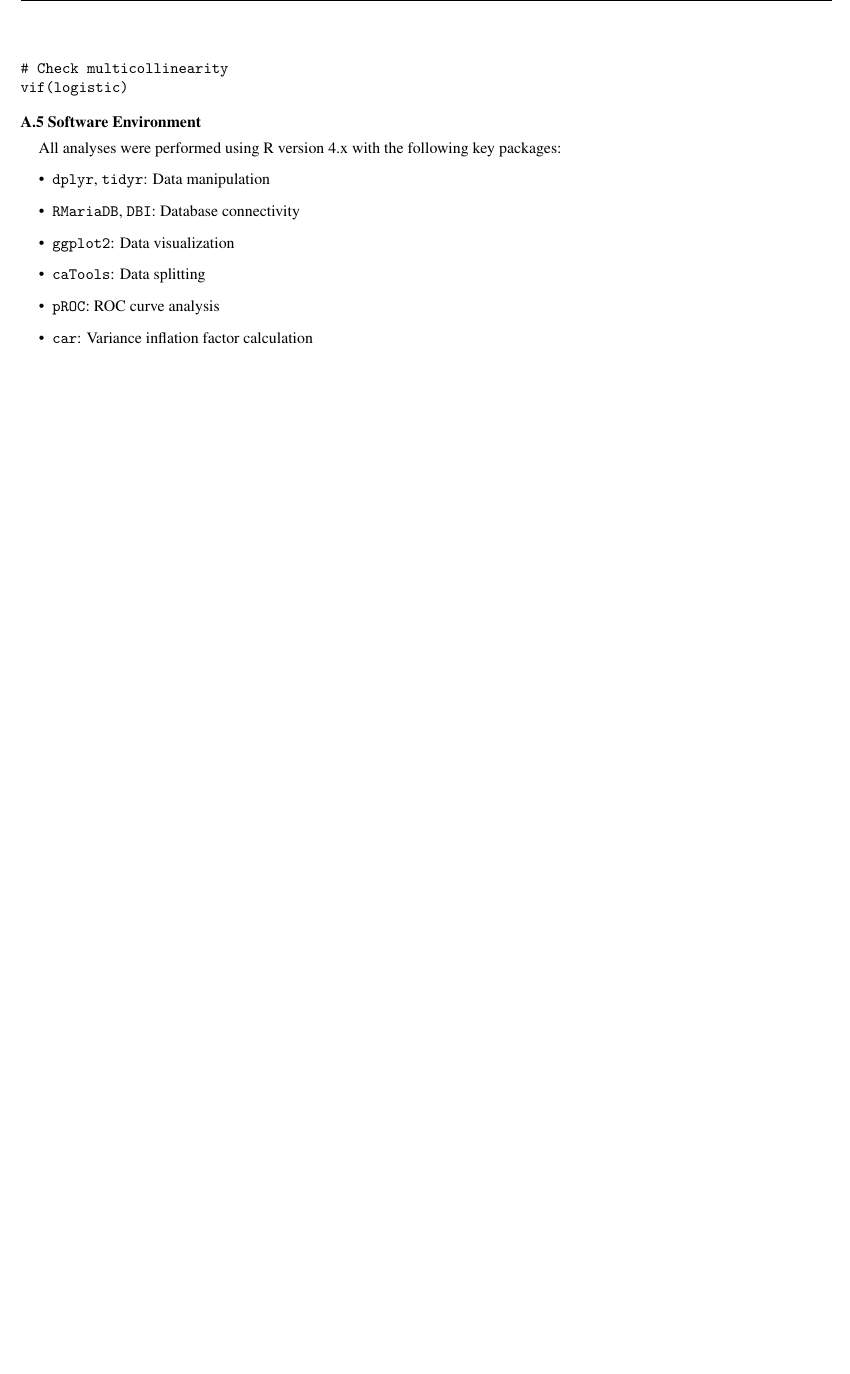
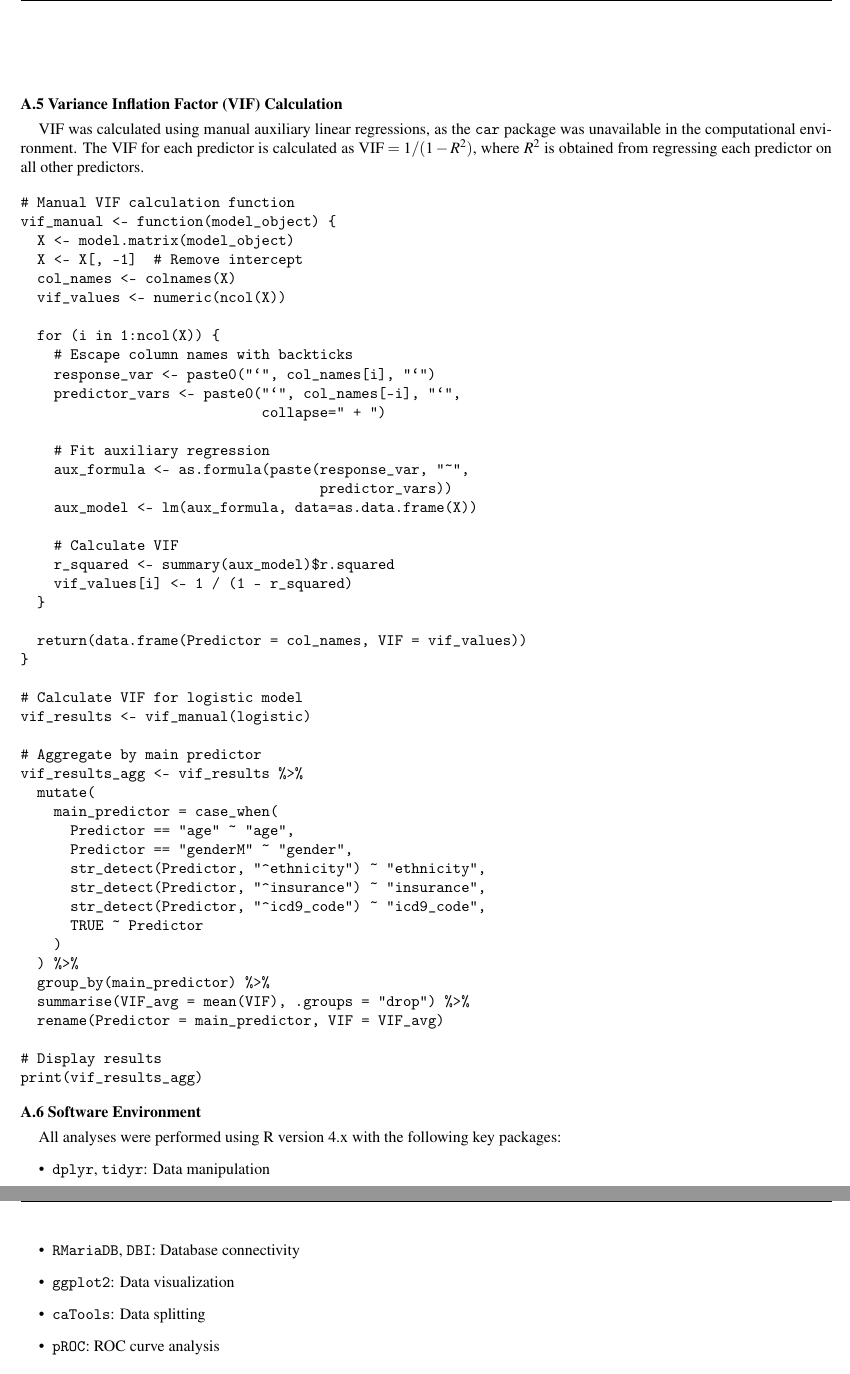
Before and after one commit to Blanqui04/EHR-A3-Group-B, a LaTeX paper (paper/main.tex, which reads paper/sections/appendix.tex): part of page 12 of 12 before the commit and two parts of pages 11 and 12 of 12 after it, the two joined at a grey line, cut at the place of the change, the shorter picture padded with empty space. Compiled offline with pdfLaTeX.

Commit message:
Cnavis de VIR i results

```diff
--- a/paper/main.tex
+++ b/paper/main.tex
@@ -14,7 +14,9 @@
 \usepackage{amsmath}
 \usepackage{xcolor}
 \usepackage{float}
-\usepackage[skip=0pt, font=small, labelfont=bf]{caption}  % Minimal space between figure and caption
+\usepackage[skip=0pt, font=small, labelfont=bf, justification=centering]{caption}  % Minimal space between figure and caption
+\setlength{\abovecaptionskip}{0pt}
+\setlength{\belowcaptionskip}{0pt}
 \usepackage{fancyhdr}
 \usepackage{stfloats}  % For bottom floats in twocolumn
 
--- a/paper/sections/appendix.tex
+++ b/paper/sections/appendix.tex
@@ -131,6 +130,61 @@ vif(logistic)
 \end{verbatim}
 
-\subsection*{A.5 Software Environment}
+\subsection*{A.5 Variance Inflation Factor (VIF) Calculation}
+
+VIF was calculated using manual auxiliary linear regressions, as the \texttt{car} package was unavailable in the computational environment. The VIF for each predictor is calculated as $\text{VIF} = 1/(1-R^2)$, where $R^2$ is obtained from regressing each predictor on all other predictors.
+
+\begin{verbatim}
+# Manual VIF calculation function
+vif_manual <- function(model_object) {
+  X <- model.matrix(model_object)
+  X <- X[, -1]  # Remove intercept
+  col_names <- colnames(X)
+  vif_values <- numeric(ncol(X))
+
+  for (i in 1:ncol(X)) {
+    # Escape column names with backticks
+    response_var <- paste0("`", col_names[i], "`")
+    predictor_vars <- paste0("`", col_names[-i], "`",
+                             collapse=" + ")
+
+    # Fit auxiliary regression
+    aux_formula <- as.formula(paste(response_var, "~",
+                                    predictor_vars))
+    aux_model <- lm(aux_formula, data=as.data.frame(X))
+
+    # Calculate VIF
+    r_squared <- summary(aux_model)$r.squared
+    vif_values[i] <- 1 / (1 - r_squared)
+  }
+
+  return(data.frame(Predictor = col_names, VIF = vif_values))
+}
+
+# Calculate VIF for logistic model
+vif_results <- vif_manual(logistic)
+
+# Aggregate by main predictor
+vif_results_agg <- vif_results %>%
+  mutate(
+    main_predictor = case_when(
+      Predictor == "age" ~ "age",
+      Predictor == "genderM" ~ "gender",
+      str_detect(Predictor, "^ethnicity") ~ "ethnicity",
+      str_detect(Predictor, "^insurance") ~ "insurance",
+      str_detect(Predictor, "^icd9_code") ~ "icd9_code",
+      TRUE ~ Predictor
+    )
+  ) %>%
+  group_by(main_predictor) %>%
+  summarise(VIF_avg = mean(VIF), .groups = "drop") %>%
+  rename(Predictor = main_predictor, VIF = VIF_avg)
+
+# Display results
+print(vif_results_agg)
+\end{verbatim}
+
+\subsection*{A.6 Software Environment}
+
 
 All analyses were performed using R version 4.x with the following key packages:
 \begin{itemize}
@@ -139,5 +193,4 @@ All analyses were performed using R version 4.x with the following key packages:
     \item \texttt{ggplot2}: Data visualization
     \item \texttt{caTools}: Data splitting
     \item \texttt{pROC}: ROC curve analysis
-    \item \texttt{car}: Variance inflation factor calculation
 \end{itemize}
```
Also changed, not shown: paper/sections/AAA_MirarPosarDiscussió.txt (deleted, +0 -9 lines), paper/sections/discussion.tex (+9 -1 lines), paper/sections/results.tex (+17 -18 lines), paper/main.bbl (added), paper/main.pdf, paper/main.tex (1 more changed lines), paper/sections/appendix.tex (3 more changed lines), 6 other files.
